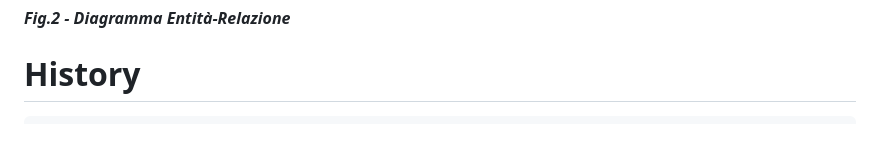
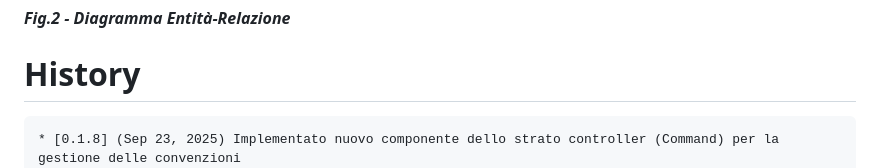
Before and after one commit to gbetorre/convenzioni, a Markdown page: README.it.md, the part around the change. Rendered like a GitHub page; blank space fills up the shorter version.

````diff
--- a/README.it.md
+++ b/README.it.md
@@ -117,6 +117,7 @@ Il software è un'applicazione Java three-tier
 # History
 
 ```
+* [0.1.8] (Sep 23, 2025) Implementato nuovo componente dello strato controller (Command) per la gestione delle convenzioni
 * [0.1.7] (Sep 22, 2025) Bugfix
 * [0.1.6] (Sep 18, 2025) Implementato footer
 * [0.1.5] (Sep 16, 2025) Implementato messaggio di benvenuto post-login
````
Also changed, not shown: README.md (+2 -1 lines).
